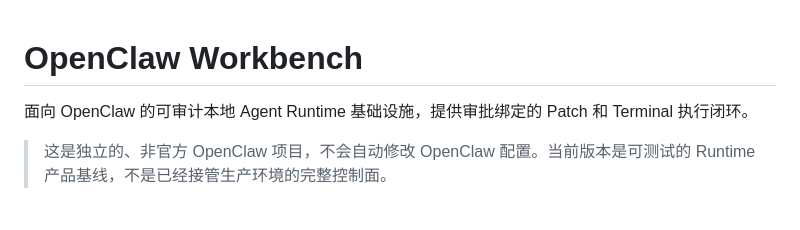
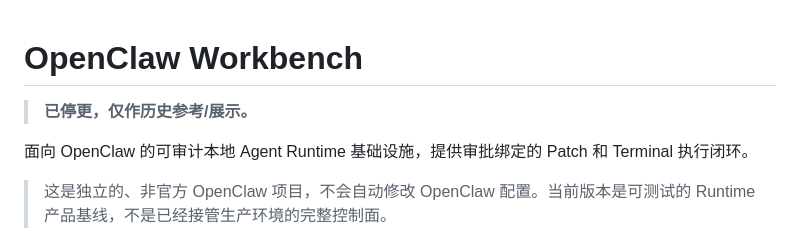
Before and after one commit to xli498/openclaw-workbench, a Markdown page: README.md, the part around the change. Drawn GitHub-style; blank space fills up the shorter version.

Commit message:
docs: add discontinued notice to README

```diff
--- a/README.md
+++ b/README.md
@@ -1,4 +1,6 @@
 # OpenClaw Workbench
+
+> **已停更，仅作历史参考/展示。**
 
 面向 OpenClaw 的可审计本地 Agent Runtime 基础设施，提供审批绑定的 Patch 和 Terminal 执行闭环。
 
```
